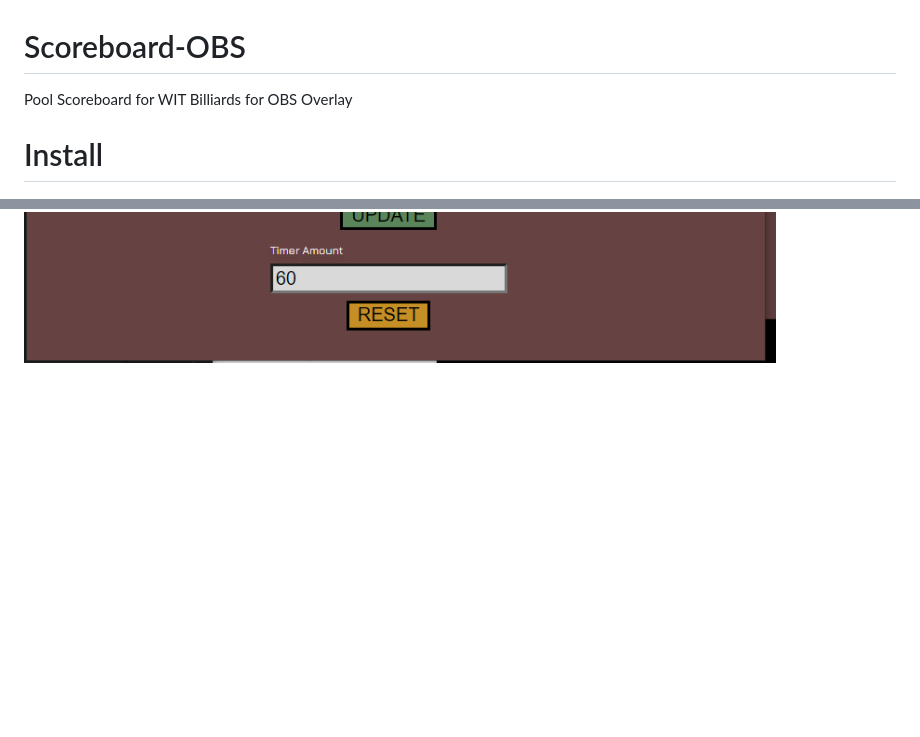
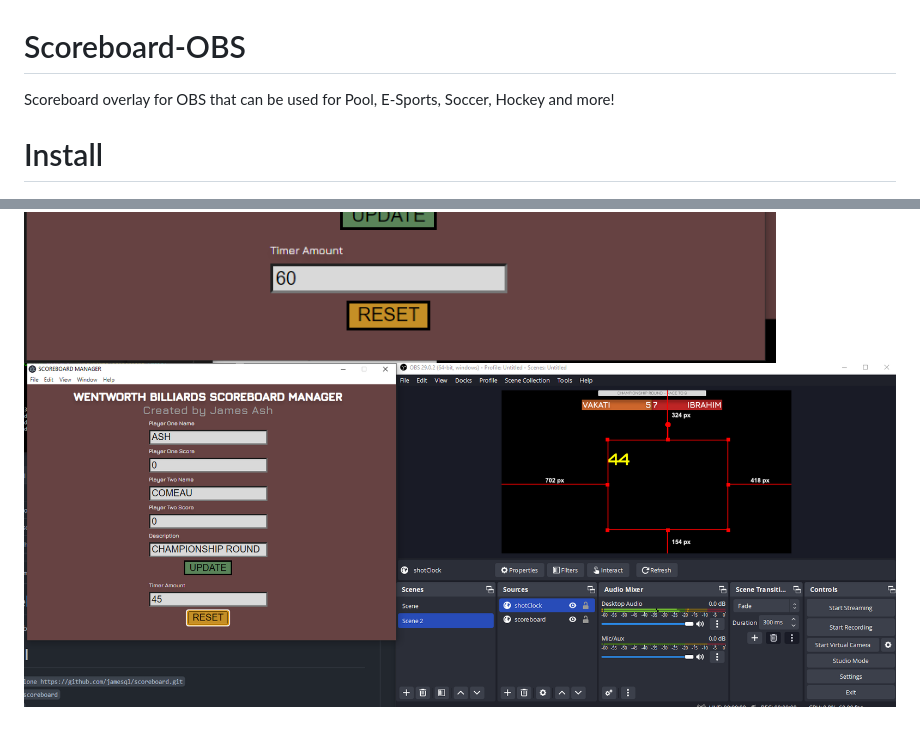
Before and after one commit to jamesql/scoreboard, a Markdown page: README.md, 2 parts joined by grey strips. Rendered like a GitHub page; pictures changed too: images/shotClock.PNG (added); blank space fills up the shorter version.

Commit message:
add pictures of shotclock

```diff
--- a/README.md
+++ b/README.md
@@ -1,5 +1,5 @@
 # Scoreboard-OBS
-Pool Scoreboard for WIT Billiards for OBS Overlay
+Scoreboard overlay for OBS that can be used for Pool, E-Sports, Soccer, Hockey and more!
 
 # Install
 
@@ -16,3 +16,4 @@ Pool Scoreboard for WIT Billiards for OBS Overlay
 ![OBS_One](./images/OBS_main.png)
 ![OBS_two](./images/obs_props.png)
 ![Manager](./images/manager.png)
+![ShotClock](./images/shotClock.PNG)
```
